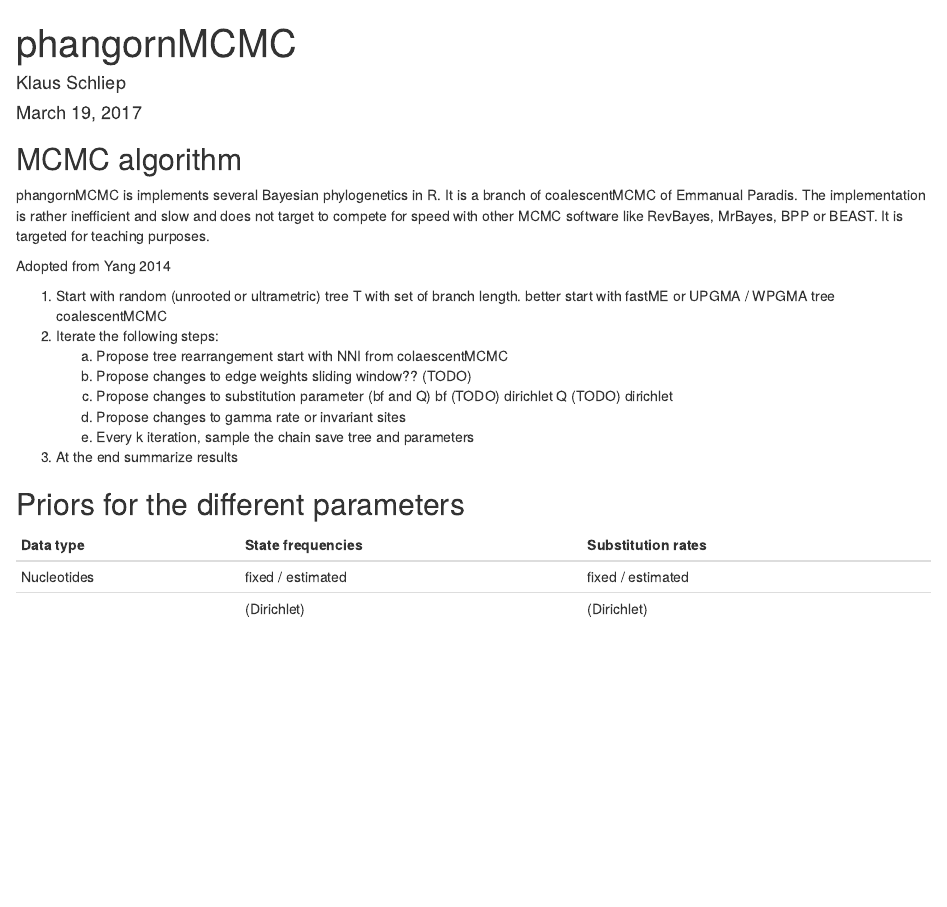
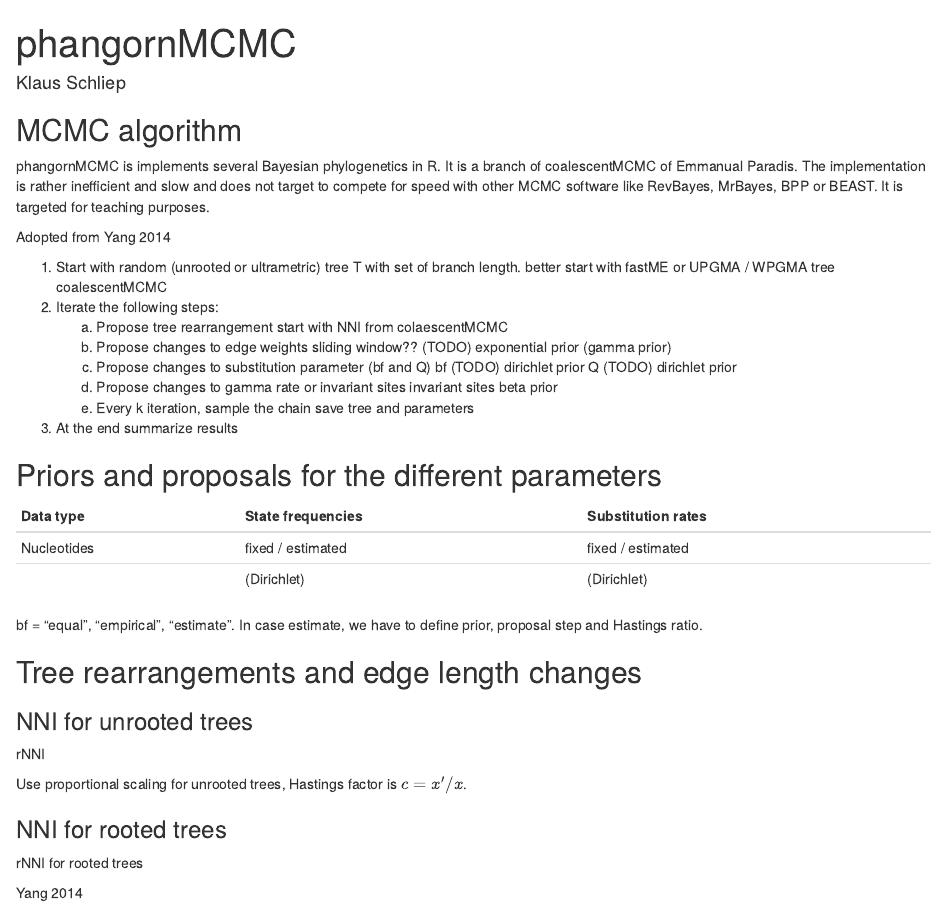
Before and after one commit to KlausVigo/phangornMCMC, an R Markdown document (vignettes/phangornMCMC.Rmd): the page in a window 1100 px wide, from its top. Rendered offline with R 4.5, knitr and Pandoc, with nearby package versions.

Commit message:
little improvements

```diff
--- a/vignettes/phangornMCMC.Rmd
+++ b/vignettes/phangornMCMC.Rmd
@@ -1,7 +1,6 @@
 ---
 title: "phangornMCMC"
 author: "Klaus Schliep"
-date: "March 19, 2017"
 output: html_document
 ---
 
@@ -25,19 +24,42 @@
     a. Propose tree rearrangement
         start with NNI from colaescentMCMC
     b. Propose changes to edge weights
-        sliding window?? (TODO)
+        sliding window?? (TODO) exponential prior (gamma prior)
     c. Propose changes to substitution parameter (bf and Q)
-        bf (TODO) dirichlet
-        Q (TODO) dirichlet
+        bf (TODO) dirichlet prior
+        Q (TODO) dirichlet prior
     d. Propose changes to gamma rate or invariant sites
+        invariant sites  beta prior
     e. Every k iteration, sample the chain save tree and parameters
 3. At the end summarize results
 
 
 
-## Priors for the different parameters
+## Priors and proposals for the different parameters
+
+
 
 | Data type   | State frequencies | Substitution rates |
 |-------------|-------------------|--------------------|
 | Nucleotides | fixed / estimated | fixed / estimated  |
 |             | (Dirichlet)       | (Dirichlet)        |
+
+bf = "equal", "empirical", "estimate".
+In case estimate, we have to define prior, proposal step and Hastings ratio.
+
+
+
+## Tree rearrangements and edge length changes
+
+### NNI for unrooted trees
+
+rNNI
+
+Use proportional scaling for unrooted trees, Hastings factor is $c = x'/x$.
+
+### NNI for rooted trees
+
+rNNI for rooted trees
+
+
+Yang 2014
```
Also changed, not shown: R/phangornMCMC.R (+17 -15 lines).
